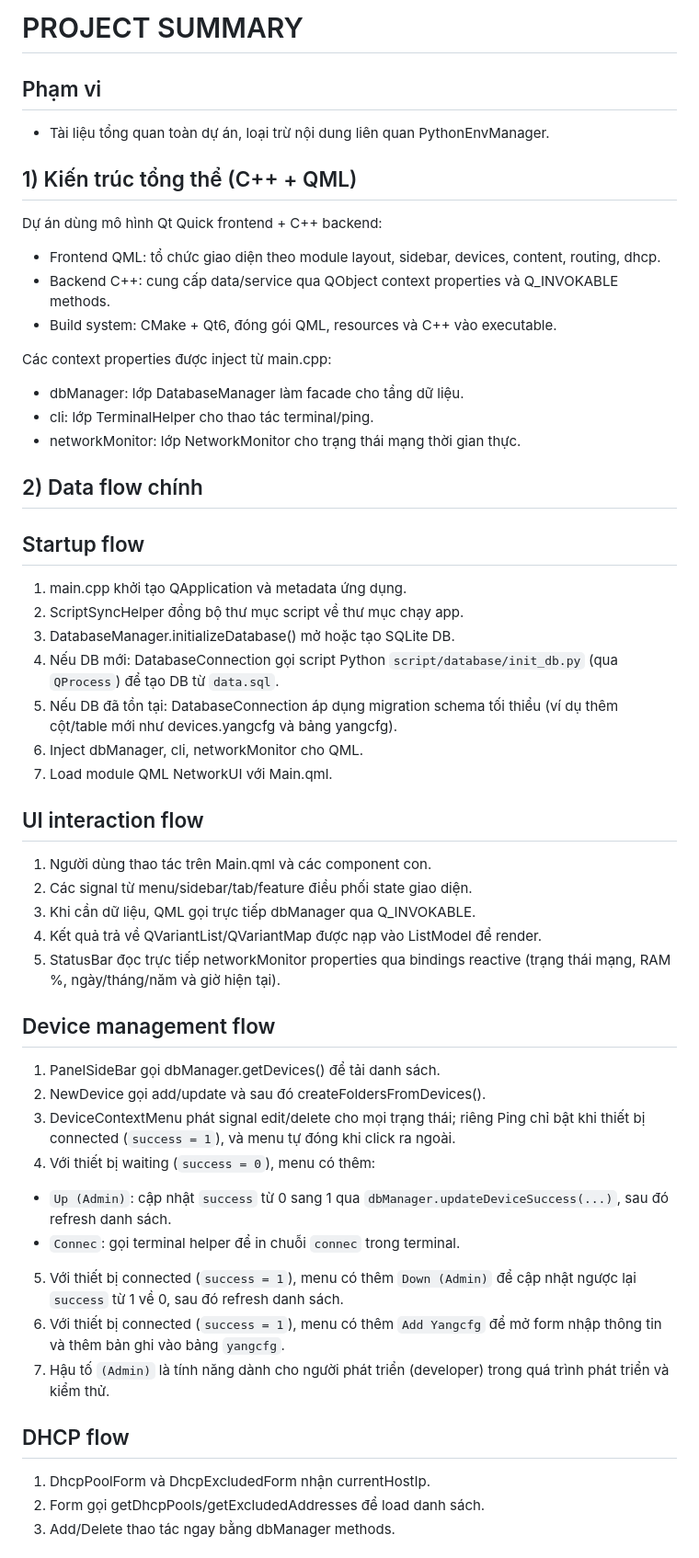
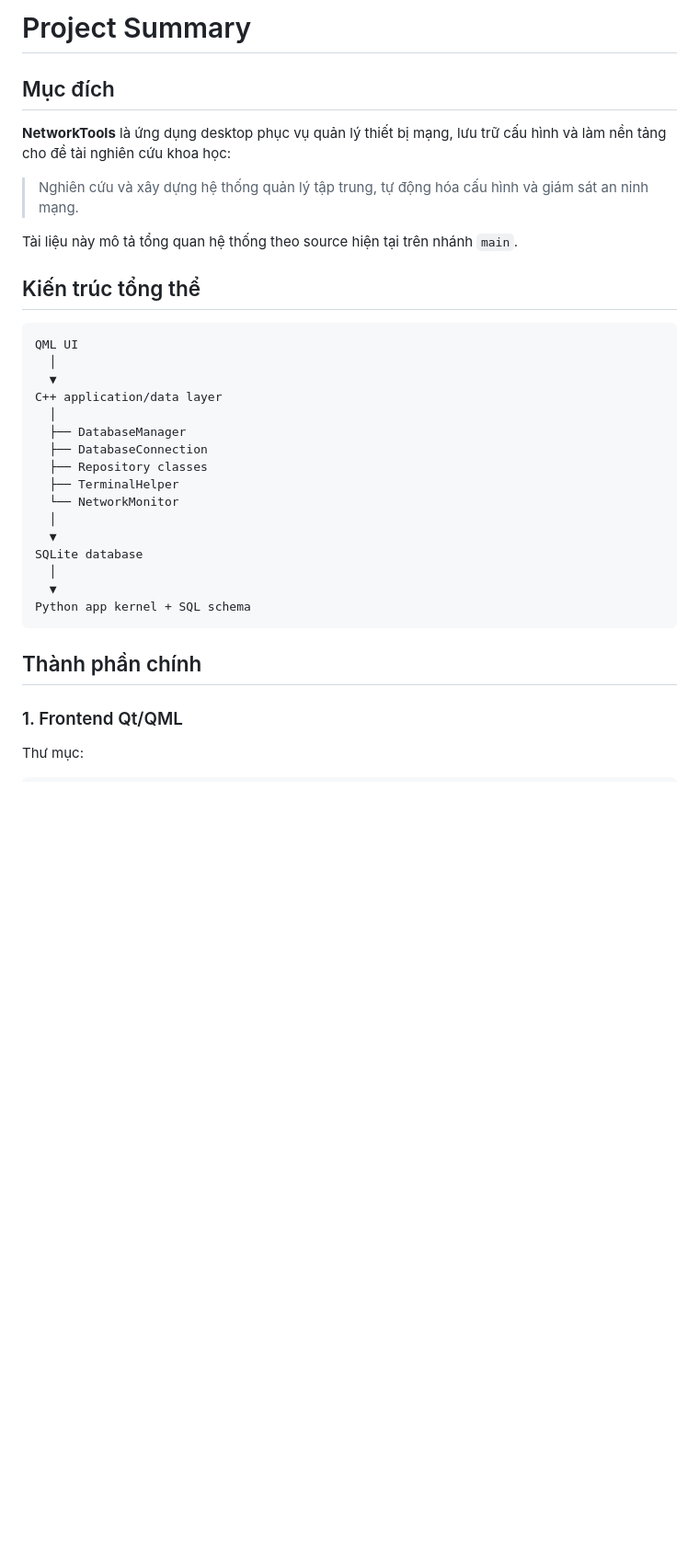
Before and after one commit to ntdatphu/NetworkTools, a Markdown page: docs/PROJECT_SUMMARY.md, the part around one of its changes. Shown at 92% size. Drawn GitHub-style; blank space fills up the shorter version.

````diff
--- a/docs/PROJECT_SUMMARY.md
+++ b/docs/PROJECT_SUMMARY.md
@@ -1,51 +1,37 @@
-# PROJECT SUMMARY
+# Project Summary
 
-## Phạm vi
-- Tài liệu tổng quan toàn dự án, loại trừ nội dung liên quan PythonEnvManager.
+## Mục đích
 
-## 1) Kiến trúc tổng thể (C++ + QML)
+**NetworkTools** là ứng dụng desktop phục vụ quản lý thiết bị mạng, lưu trữ cấu hình và làm nền tảng cho đề tài nghiên cứu khoa học:
 
-Dự án dùng mô hình Qt Quick frontend + C++ backend:
-- Frontend QML: tổ chức giao diện theo module layout, sidebar, devices, content, routing, dhcp.
-- Backend C++: cung cấp data/service qua QObject context properties và Q_INVOKABLE methods.
-- Build system: CMake + Qt6, đóng gói QML, resources và C++ vào executable.
+> Nghiên cứu và xây dựng hệ thống quản lý tập trung, tự động hóa cấu hình và giám sát an ninh mạng.
 
-Các context properties được inject từ main.cpp:
-- dbManager: lớp DatabaseManager làm facade cho tầng dữ liệu.
-- cli: lớp TerminalHelper cho thao tác terminal/ping.
-- networkMonitor: lớp NetworkMonitor cho trạng thái mạng thời gian thực.
+Tài liệu này mô tả tổng quan hệ thống theo source hiện tại trên nhánh `main`.
 
-## 2) Data flow chính
+## Kiến trúc tổng thể
 
-## Startup flow
-1. main.cpp khởi tạo QApplication và metadata ứng dụng.
-2. ScriptSyncHelper đồng bộ thư mục script về thư mục chạy app.
-3. DatabaseManager.initializeDatabase() mở hoặc tạo SQLite DB.
-4. Nếu DB mới: DatabaseConnection gọi script Python `script/database/init_db.py` (qua `QProcess`) để tạo DB từ `data.sql`.
-5. Nếu DB đã tồn tại: DatabaseConnection áp dụng migration schema tối thiểu (ví dụ thêm cột/table mới như devices.yangcfg và bảng yangcfg).
-6. Inject dbManager, cli, networkMonitor cho QML.
-7. Load module QML NetworkUI với Main.qml.
+```text
+QML UI
+  │
+  ▼
+C++ application/data layer
+  │
+  ├── DatabaseManager
+  ├── DatabaseConnection
+  ├── Repository classes
+  ├── TerminalHelper
+  └── NetworkMonitor
+  │
+  ▼
+SQLite database
+  │
+  ▼
+Python app kernel + SQL schema
+```
 
-## UI interaction flow
-1. Người dùng thao tác trên Main.qml và các component con.
-2. Các signal từ menu/sidebar/tab/feature điều phối state giao diện.
-3. Khi cần dữ liệu, QML gọi trực tiếp dbManager qua Q_INVOKABLE.
-4. Kết quả trả về QVariantList/QVariantMap được nạp vào ListModel để render.
-5. StatusBar đọc trực tiếp networkMonitor properties qua bindings reactive (trạng thái mạng, RAM %, ngày/tháng/năm và giờ hiện tại).
+## Thành phần chính
 
-## Device management flow
-1. PanelSideBar gọi dbManager.getDevices() để tải danh sách.
-2. NewDevice gọi add/update và sau đó createFoldersFromDevices().
-3. DeviceContextMenu phát signal edit/delete cho mọi trạng thái; riêng Ping chỉ bật khi thiết bị connected (`success = 1`), và menu tự đóng khi click ra ngoài.
-4. Với thiết bị waiting (`success = 0`), menu có thêm:
-  - `Up (Admin)`: cập nhật `success` từ 0 sang 1 qua `dbManager.updateDeviceSuccess(...)`, sau đó refresh danh sách.
-  - `Connec`: gọi terminal helper để in chuỗi `connec` trong terminal.
-5. Với thiết bị connected (`success = 1`), menu có thêm `Down (Admin)` để cập nhật ngược lại `success` từ 1 về 0, sau đó refresh danh sách.
-6. Với thiết bị connected (`success = 1`), menu có thêm `Add Yangcfg` để mở form nhập thông tin và thêm bản ghi vào bảng `yangcfg`.
-7. Hậu tố `(Admin)` là tính năng dành cho người phát triển (developer) trong quá trình phát triển và kiểm thử.
+### 1. Frontend Qt/QML
 
-## DHCP flow
-1. DhcpPoolForm và DhcpExcludedForm nhận currentHostIp.
-2. Form gọi getDhcpPools/getExcludedAddresses để load danh sách.
-3. Add/Delete thao tác ngay bằng dbManager methods.
+Thư mục:
 
````
Also changed, not shown: other parts of docs/PROJECT_SUMMARY.md (+142 -49 lines).
